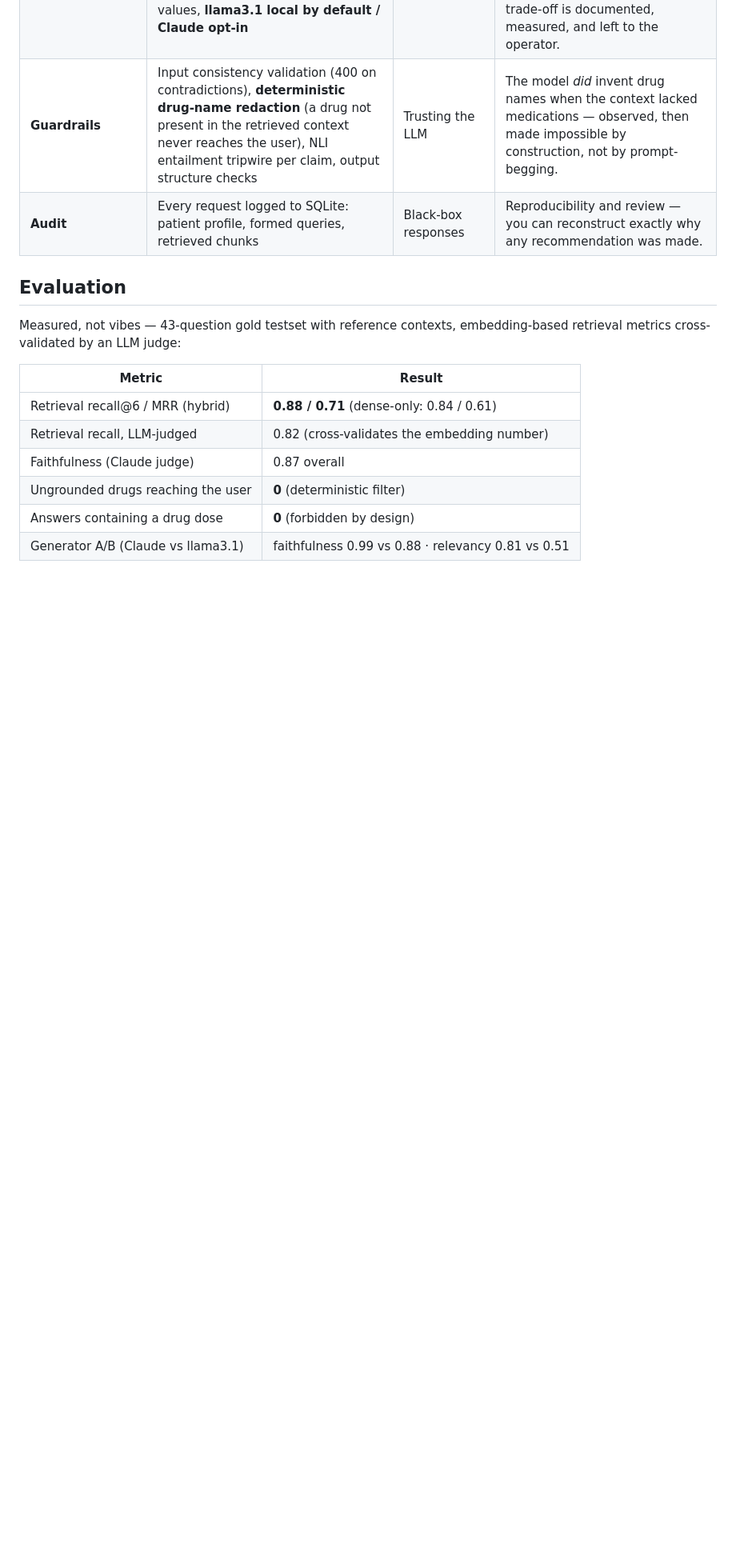
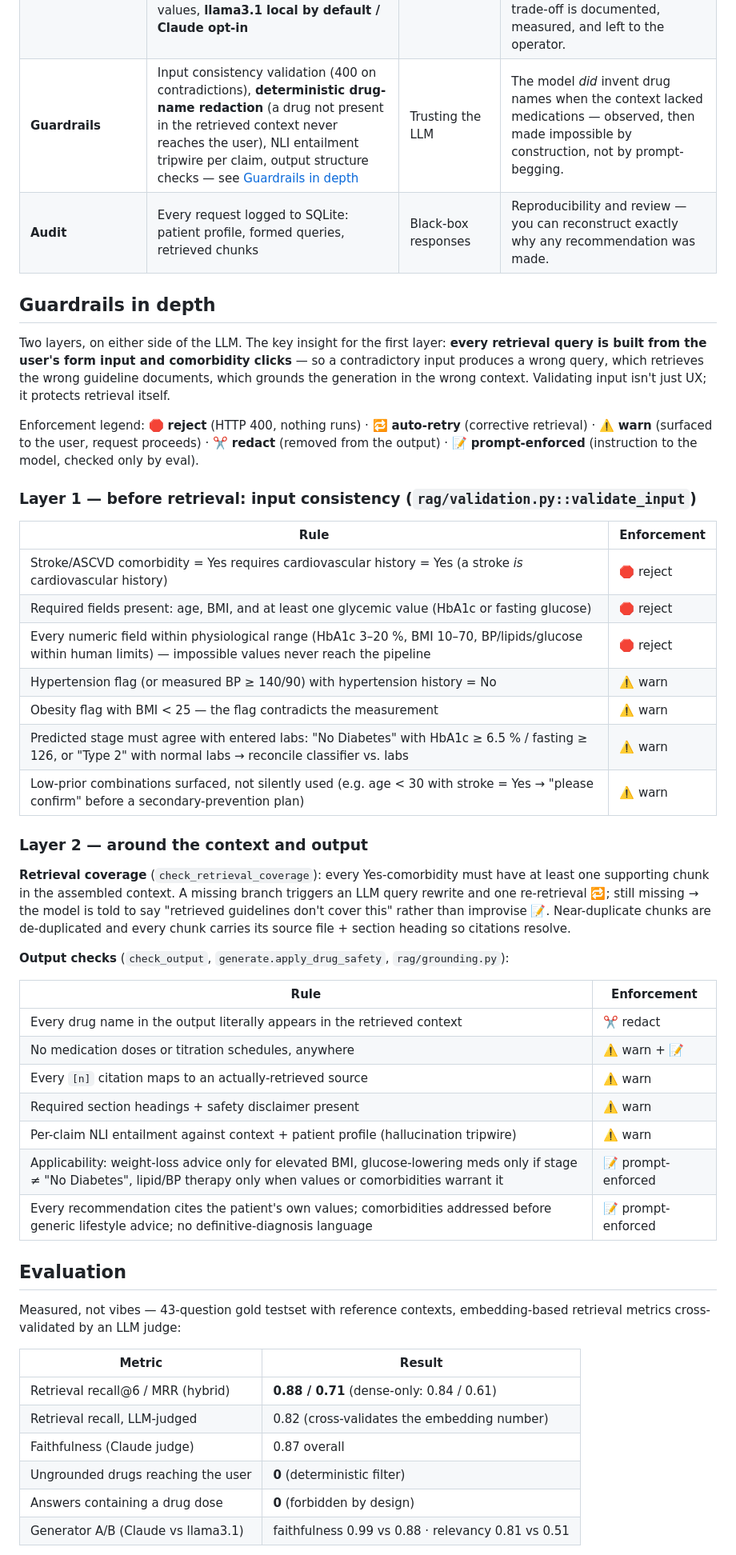
Before and after one commit to WilliamNguyen1908/diabetes-prediction-rag, a Markdown page: README.md, the part around the change. Shown at 80% size. Drawn GitHub-style; blank space fills up the shorter version.

Commit message:
README: add "Guardrails in depth" — input rules that protect retrieval
Two-layer breakdown: (1) input-consistency rules validated before retrieval
(contradiction rejects, range rejects, reconciliation warnings) with the
rationale that queries are built from user input, so bad input = wrong query
= wrong documents; (2) context/output guardrails (coverage + corrective
retry, drug redaction, NLI tripwire, structure checks). Each rule annotated
with its enforcement level (reject / retry / warn / redact / prompt).

```diff
--- a/README.md
+++ b/README.md
@@ -41,8 +41,54 @@ after trying the default and watching it fail. Full history in
 | **Corrective retrieval** | If a comorbidity has no supporting chunk, an LLM rewrites the query and retries (CRAG-style) | Accepting the first miss | A patient's heart-failure guidance shouldn't silently vanish because one query phrasing missed. |
 | **Re-ranking** | **Cross-encoder** (`bge-reranker-base`) rescores the merged candidate pool → top 12 | Trusting RRF order | Retrieve-then-rerank: the bi-encoder casts a wide net fast; the cross-encoder reads query+chunk together for precise final ordering. |
 | **Generation** | Grounded prompt: context-only answers with `[n]` citations, personalized to the patient's own values, **llama3.1 local by default / Claude opt-in** | Cloud-only | Privacy: the patient profile is in the prompt. The A/B eval says Claude is clearly better (relevancy 0.81 vs 0.51) — that trade-off is documented, measured, and left to the operator. |
-| **Guardrails** | Input consistency validation (400 on contradictions), **deterministic drug-name redaction** (a drug not present in the retrieved context never reaches the user), NLI entailment tripwire per claim, output structure checks | Trusting the LLM | The model *did* invent drug names when the context lacked medications — observed, then made impossible by construction, not by prompt-begging. |
+| **Guardrails** | Input consistency validation (400 on contradictions), **deterministic drug-name redaction** (a drug not present in the retrieved context never reaches the user), NLI entailment tripwire per claim, output structure checks — see [Guardrails in depth](#guardrails-in-depth) | Trusting the LLM | The model *did* invent drug names when the context lacked medications — observed, then made impossible by construction, not by prompt-begging. |
 | **Audit** | Every request logged to SQLite: patient profile, formed queries, retrieved chunks | Black-box responses | Reproducibility and review — you can reconstruct exactly why any recommendation was made. |
+
+## Guardrails in depth
+
+Two layers, on either side of the LLM. The key insight for the first layer:
+**every retrieval query is built from the user's form input and comorbidity
+clicks** — so a contradictory input produces a wrong query, which retrieves the
+wrong guideline documents, which grounds the generation in the wrong context.
+Validating input isn't just UX; it protects retrieval itself.
+
+Enforcement legend: 🛑 **reject** (HTTP 400, nothing runs) · 🔁 **auto-retry**
+(corrective retrieval) · ⚠️ **warn** (surfaced to the user, request proceeds) ·
+✂️ **redact** (removed from the output) · 📝 **prompt-enforced** (instruction to
+the model, checked only by eval).
+
+### Layer 1 — before retrieval: input consistency (`rag/validation.py::validate_input`)
+
+| Rule | Enforcement |
+|---|---|
+| Stroke/ASCVD comorbidity = Yes requires cardiovascular history = Yes (a stroke *is* cardiovascular history) | 🛑 reject |
+| Required fields present: age, BMI, and at least one glycemic value (HbA1c or fasting glucose) | 🛑 reject |
+| Every numeric field within physiological range (HbA1c 3–20 %, BMI 10–70, BP/lipids/glucose within human limits) — impossible values never reach the pipeline | 🛑 reject |
+| Hypertension flag (or measured BP ≥ 140/90) with hypertension history = No | ⚠️ warn |
+| Obesity flag with BMI < 25 — the flag contradicts the measurement | ⚠️ warn |
+| Predicted stage must agree with entered labs: "No Diabetes" with HbA1c ≥ 6.5 % / fasting ≥ 126, or "Type 2" with normal labs → reconcile classifier vs. labs | ⚠️ warn |
+| Low-prior combinations surfaced, not silently used (e.g. age < 30 with stroke = Yes → "please confirm" before a secondary-prevention plan) | ⚠️ warn |
+
+### Layer 2 — around the context and output
+
+**Retrieval coverage** (`check_retrieval_coverage`): every Yes-comorbidity must
+have at least one supporting chunk in the assembled context. A missing branch
+triggers an LLM query rewrite and one re-retrieval 🔁; still missing → the
+model is told to say "retrieved guidelines don't cover this" rather than
+improvise 📝. Near-duplicate chunks are de-duplicated and every chunk carries
+its source file + section heading so citations resolve.
+
+**Output checks** (`check_output`, `generate.apply_drug_safety`, `rag/grounding.py`):
+
+| Rule | Enforcement |
+|---|---|
+| Every drug name in the output literally appears in the retrieved context | ✂️ redact |
+| No medication doses or titration schedules, anywhere | ⚠️ warn + 📝 |
+| Every `[n]` citation maps to an actually-retrieved source | ⚠️ warn |
+| Required section headings + safety disclaimer present | ⚠️ warn |
+| Per-claim NLI entailment against context + patient profile (hallucination tripwire) | ⚠️ warn |
+| Applicability: weight-loss advice only for elevated BMI, glucose-lowering meds only if stage ≠ "No Diabetes", lipid/BP therapy only when values or comorbidities warrant it | 📝 prompt-enforced |
+| Every recommendation cites the patient's own values; comorbidities addressed before generic lifestyle advice; no definitive-diagnosis language | 📝 prompt-enforced |
 
 ## Evaluation
 
```
